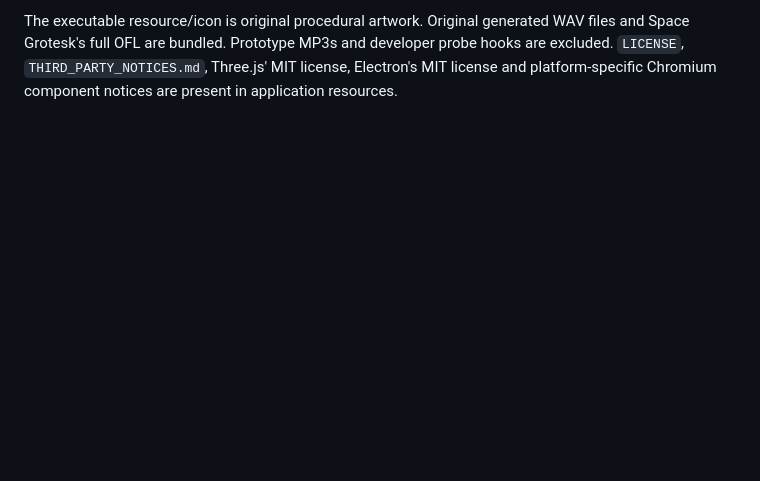
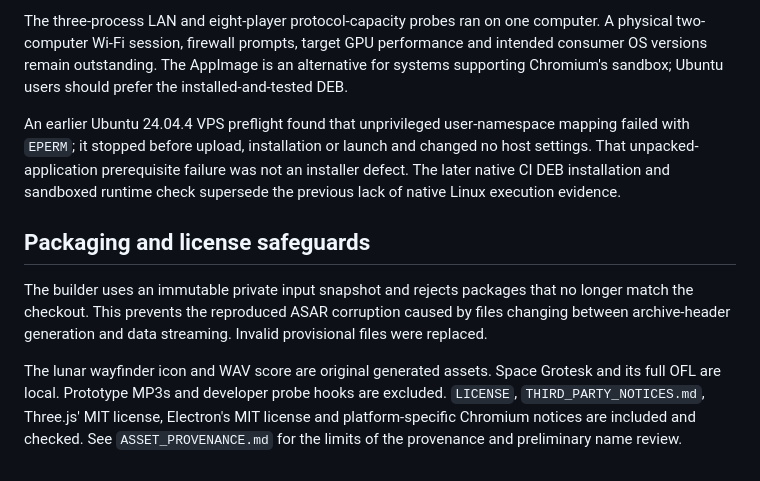
Before and after one commit to HonzaCuhel/Lunacrust, a Markdown page: docs/PACKAGING_VERIFICATION.md, the part around one of its changes. Drawn GitHub-style; blank space fills up the shorter version.

```diff
--- a/docs/PACKAGING_VERIFICATION.md
+++ b/docs/PACKAGING_VERIFICATION.md
@@ -42,2 +38,10 @@ The builder operates on a private immutable input snapshot and fails its final s
 
-The executable resource/icon is original procedural artwork. Original generated WAV files and Space Grotesk's full OFL are bundled. Prototype MP3s and developer probe hooks are excluded. `LICENSE`, `THIRD_PARTY_NOTICES.md`, Three.js' MIT license, Electron's MIT license and platform-specific Chromium component notices are present in application resources.
+The three-process LAN and eight-player protocol-capacity probes ran on one computer. A physical two-computer Wi-Fi session, firewall prompts, target GPU performance and intended consumer OS versions remain outstanding. The AppImage is an alternative for systems supporting Chromium's sandbox; Ubuntu users should prefer the installed-and-tested DEB.
+
+An earlier Ubuntu 24.04.4 VPS preflight found that unprivileged user-namespace mapping failed with `EPERM`; it stopped before upload, installation or launch and changed no host settings. That unpacked-application prerequisite failure was not an installer defect. The later native CI DEB installation and sandboxed runtime check supersede the previous lack of native Linux execution evidence.
+
+## Packaging and license safeguards
+
+The builder uses an immutable private input snapshot and rejects packages that no longer match the checkout. This prevents the reproduced ASAR corruption caused by files changing between archive-header generation and data streaming. Invalid provisional files were replaced.
+
+The lunar wayfinder icon and WAV score are original generated assets. Space Grotesk and its full OFL are local. Prototype MP3s and developer probe hooks are excluded. `LICENSE`, `THIRD_PARTY_NOTICES.md`, Three.js' MIT license, Electron's MIT license and platform-specific Chromium notices are included and checked. See `ASSET_PROVENANCE.md` for the limits of the provenance and preliminary name review.
```
Also changed, not shown: other parts of docs/PACKAGING_VERIFICATION.md (+24 -28 lines), README.md (+1 -1 lines), docs/RELEASE_STATUS.md (+6 -6 lines).
